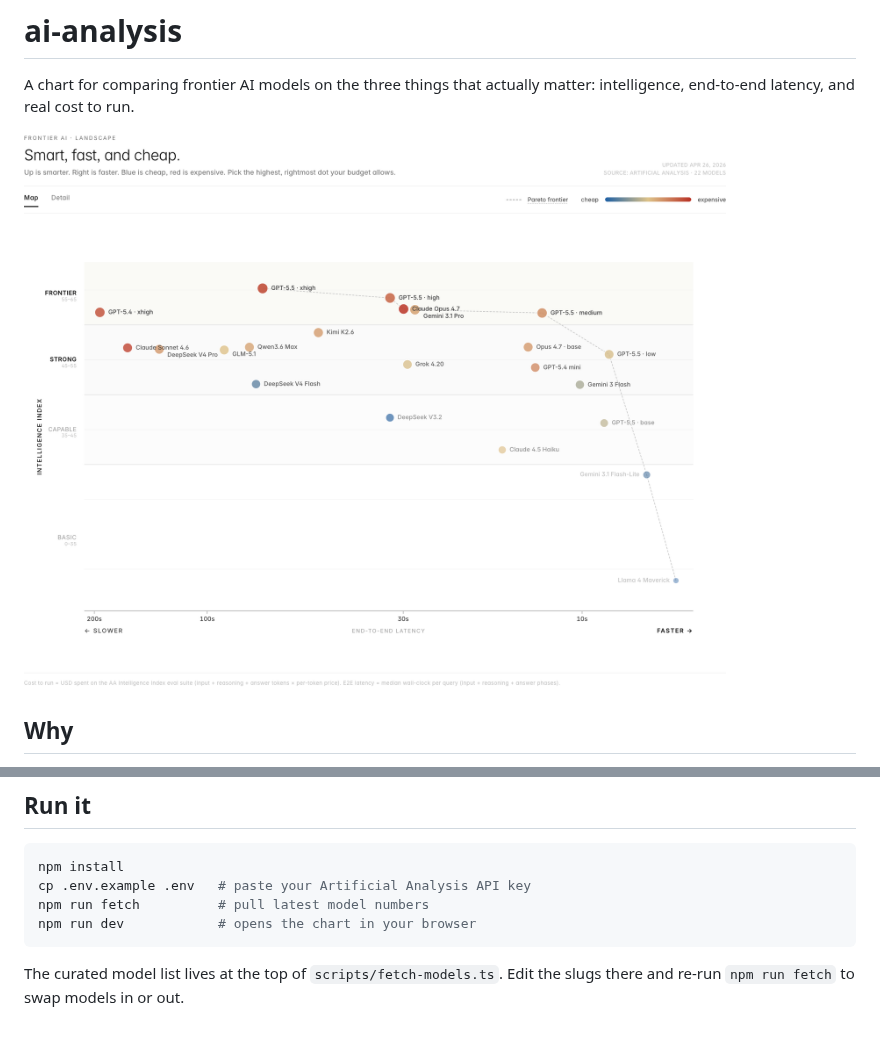
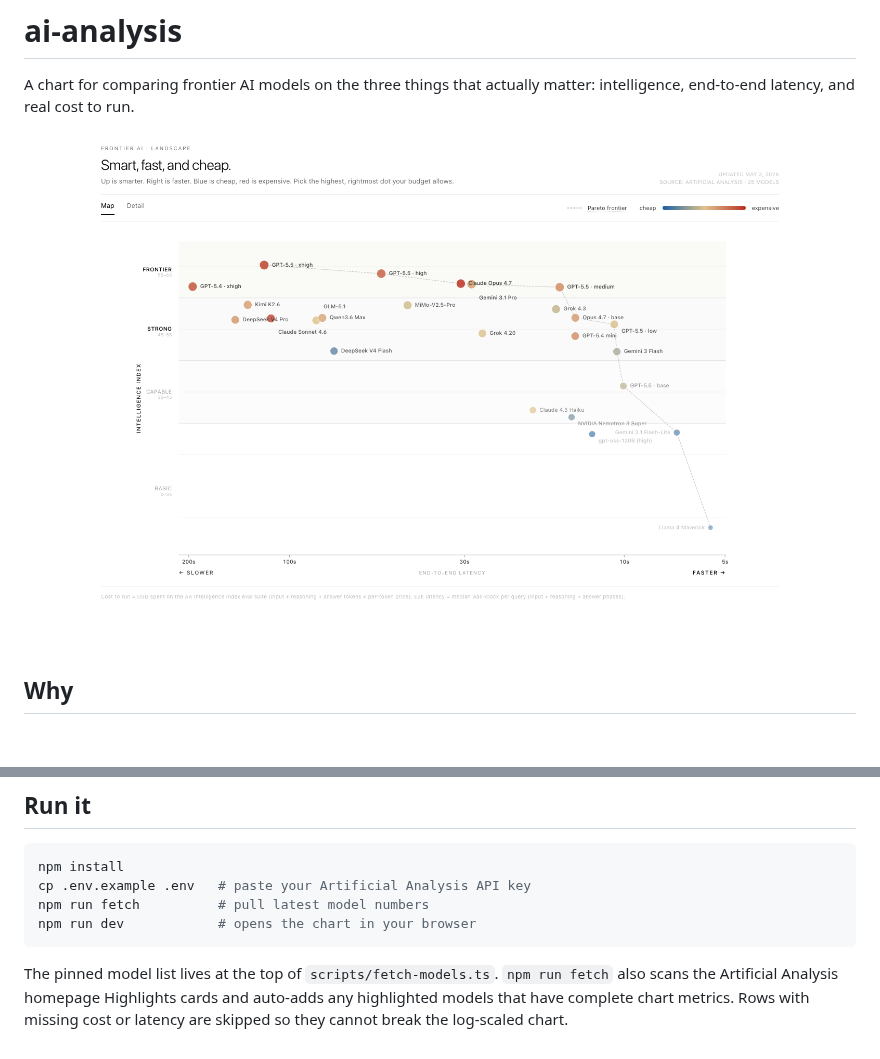
Before and after one commit to ethangreeney/ai-analysis, a Markdown page: README.md, 2 parts joined by grey strips. Drawn GitHub-style; pictures changed too: docs/screenshot.png; blank space fills up the shorter version.

Commit message:
Fix model refresh chart resilience

````diff
--- a/README.md
+++ b/README.md
@@ -21,4 +21,4 @@ npm run fetch          # pull latest model numbers
 npm run dev            # opens the chart in your browser
 ```
 
-The curated model list lives at the top of `scripts/fetch-models.ts`. Edit the slugs there and re-run `npm run fetch` to swap models in or out.
+The pinned model list lives at the top of `scripts/fetch-models.ts`. `npm run fetch` also scans the Artificial Analysis homepage Highlights cards and auto-adds any highlighted models that have complete chart metrics. Rows with missing cost or latency are skipped so they cannot break the log-scaled chart.
````
Also changed, not shown: 2 other files.
